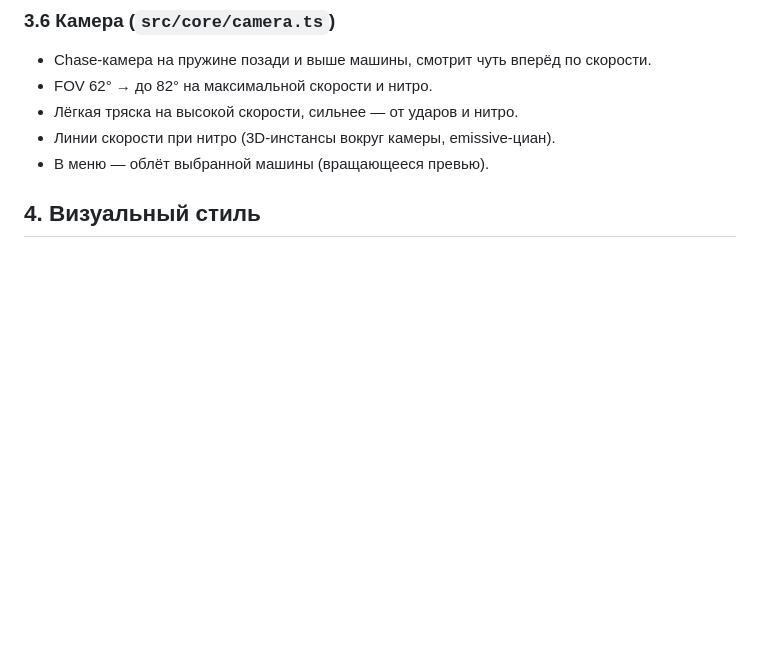
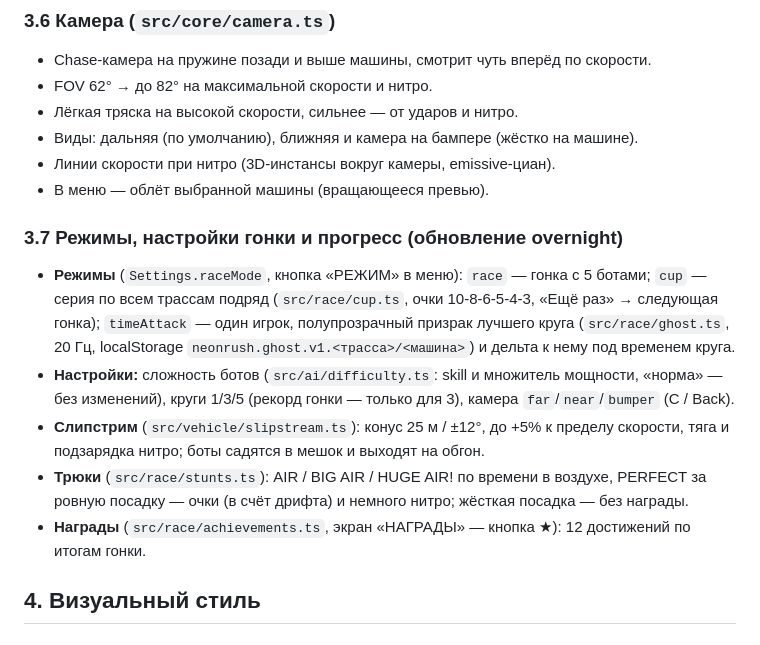
Before and after one commit to yakstork/claude_game, a Markdown page: GAME_DESIGN.md, the part around the change. Drawn GitHub-style; blank space fills up the shorter version.

Commit message:
Документация: режимы, слипстрим, трюки и награды в GAME_DESIGN и README
Co-Authored-By: Claude Opus 5.5 (1M context) <noreply@anthropic.com>
Claude-Session: https://claude.ai/code/session_012j8gnoH1WXJPDwa8JhRzD1

```diff
--- a/GAME_DESIGN.md
+++ b/GAME_DESIGN.md
@@ -160,8 +160,23 @@ Grizzly чуть быстрее разгоняется и дольше буст
 - Chase-камера на пружине позади и выше машины, смотрит чуть вперёд по скорости.
 - FOV 62° → до 82° на максимальной скорости и нитро.
 - Лёгкая тряска на высокой скорости, сильнее — от ударов и нитро.
+- Виды: дальняя (по умолчанию), ближняя и камера на бампере (жёстко на машине).
 - Линии скорости при нитро (3D-инстансы вокруг камеры, emissive-циан).
 - В меню — облёт выбранной машины (вращающееся превью).
+
+### 3.7 Режимы, настройки гонки и прогресс (обновление overnight)
+- **Режимы** (`Settings.raceMode`, кнопка «РЕЖИМ» в меню): `race` — гонка с 5 ботами;
+  `cup` — серия по всем трассам подряд (`src/race/cup.ts`, очки 10-8-6-5-4-3, «Ещё раз» →
+  следующая гонка); `timeAttack` — один игрок, полупрозрачный призрак лучшего круга
+  (`src/race/ghost.ts`, 20 Гц, localStorage `neonrush.ghost.v1.<трасса>/<машина>`) и дельта к
+  нему под временем круга.
+- **Настройки:** сложность ботов (`src/ai/difficulty.ts`: skill и множитель мощности, «норма» —
+  без изменений), круги 1/3/5 (рекорд гонки — только для 3), камера `far`/`near`/`bumper` (C / Back).
+- **Слипстрим** (`src/vehicle/slipstream.ts`): конус 25 м / ±12°, до +5% к пределу скорости,
+  тяга и подзарядка нитро; боты садятся в мешок и выходят на обгон.
+- **Трюки** (`src/race/stunts.ts`): AIR / BIG AIR / HUGE AIR! по времени в воздухе, PERFECT за
+  ровную посадку — очки (в счёт дрифта) и немного нитро; жёсткая посадка — без награды.
+- **Награды** (`src/race/achievements.ts`, экран «НАГРАДЫ» — кнопка ★): 12 достижений по итогам гонки.
 
 ## 4. Визуальный стиль
 
```
Also changed, not shown: README.md (+3 -1 lines).
